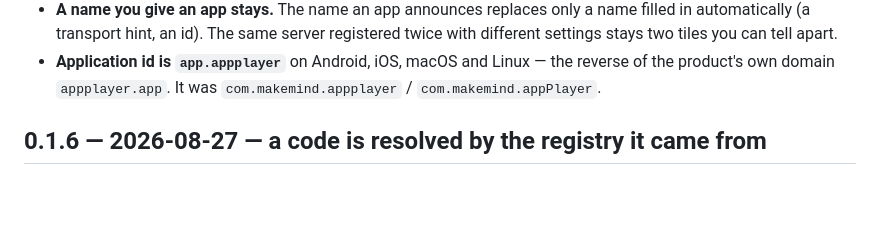
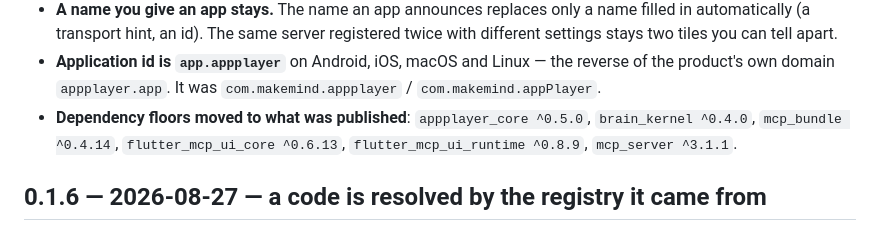
Before and after one commit to app-appplayer/appplayer, a Markdown page: CHANGELOG.md, the part around the change. GitHub-like rendering; blank space fills up the shorter version.

Commit message:
CHANGELOG: dependency floors

```diff
--- a/CHANGELOG.md
+++ b/CHANGELOG.md
@@ -36,6 +36,9 @@
 - **Application id is `app.appplayer`** on Android, iOS, macOS and Linux — the
   reverse of the product's own domain `appplayer.app`. It was
   `com.makemind.appplayer` / `com.makemind.appPlayer`.
+- **Dependency floors moved to what was published**: `appplayer_core ^0.5.0`,
+  `brain_kernel ^0.4.0`, `mcp_bundle ^0.4.14`, `flutter_mcp_ui_core ^0.6.13`,
+  `flutter_mcp_ui_runtime ^0.8.9`, `mcp_server ^3.1.1`.
 
 ## 0.1.6 — 2026-08-27 — a code is resolved by the registry it came from
 
```
